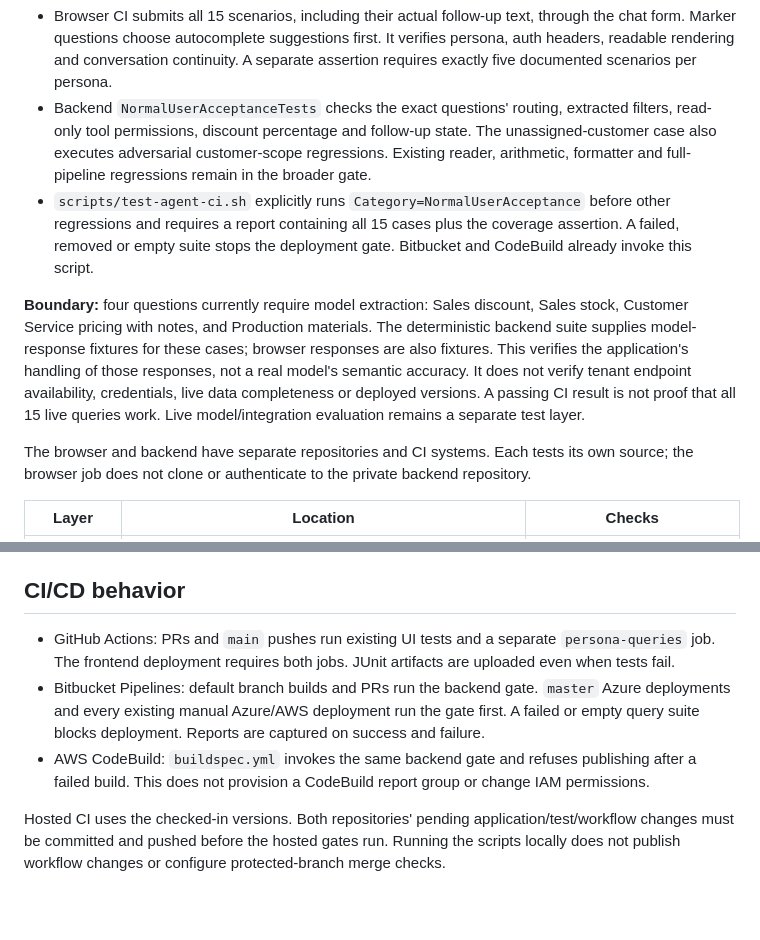
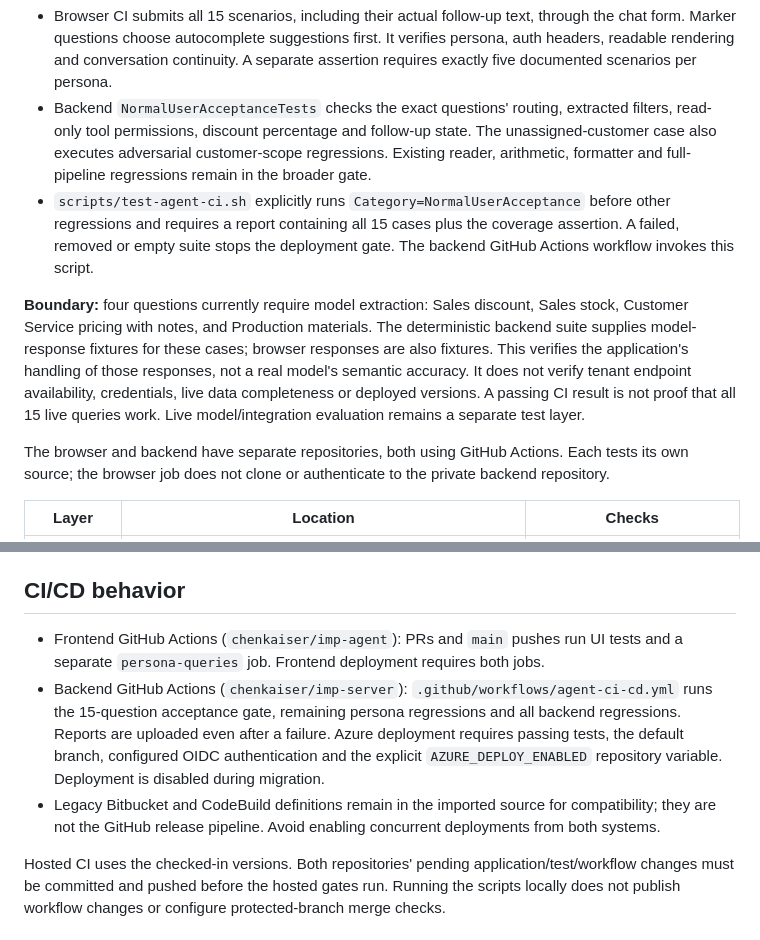
Before and after one commit to chenkaiser/imp-agent, a Markdown page: docs/persona-query-testing.md, 2 parts joined by grey strips. GitHub-like rendering; blank space fills up the shorter version.

Commit message:
Document backend migration to GitHub Actions

```diff
--- a/docs/persona-query-testing.md
+++ b/docs/persona-query-testing.md
@@ -12,11 +12,11 @@ The three checklists contain **15 scenarios: five Sales, five Customer Service a
 
 - Browser CI submits all 15 scenarios, including their actual follow-up text, through the chat form. Marker questions choose autocomplete suggestions first. It verifies persona, auth headers, readable rendering and conversation continuity. A separate assertion requires exactly five documented scenarios per persona.
 - Backend `NormalUserAcceptanceTests` checks the exact questions' routing, extracted filters, read-only tool permissions, discount percentage and follow-up state. The unassigned-customer case also executes adversarial customer-scope regressions. Existing reader, arithmetic, formatter and full-pipeline regressions remain in the broader gate.
-- `scripts/test-agent-ci.sh` explicitly runs `Category=NormalUserAcceptance` before other regressions and requires a report containing all 15 cases plus the coverage assertion. A failed, removed or empty suite stops the deployment gate. Bitbucket and CodeBuild already invoke this script.
+- `scripts/test-agent-ci.sh` explicitly runs `Category=NormalUserAcceptance` before other regressions and requires a report containing all 15 cases plus the coverage assertion. A failed, removed or empty suite stops the deployment gate. The backend GitHub Actions workflow invokes this script.
 
 **Boundary:** four questions currently require model extraction: Sales discount, Sales stock, Customer Service pricing with notes, and Production materials. The deterministic backend suite supplies model-response fixtures for these cases; browser responses are also fixtures. This verifies the application's handling of those responses, not a real model's semantic accuracy. It does not verify tenant endpoint availability, credentials, live data completeness or deployed versions. A passing CI result is not proof that all 15 live queries work. Live model/integration evaluation remains a separate test layer.
 
-The browser and backend have separate repositories and CI systems. Each tests its own source; the browser job does not clone or authenticate to the private backend repository.
+The browser and backend have separate repositories, both using GitHub Actions. Each tests its own source; the browser job does not clone or authenticate to the private backend repository.
 
 | Layer | Location | Checks |
 | --- | --- | --- |
@@ -49,9 +49,9 @@ The backend script restores the test project, runs the named query gate, rejects
 
 ## CI/CD behavior
 
-- GitHub Actions: PRs and `main` pushes run existing UI tests and a separate `persona-queries` job. The frontend deployment requires both jobs. JUnit artifacts are uploaded even when tests fail.
-- Bitbucket Pipelines: default branch builds and PRs run the backend gate. `master` Azure deployments and every existing manual Azure/AWS deployment run the gate first. A failed or empty query suite blocks deployment. Reports are captured on success and failure.
-- AWS CodeBuild: `buildspec.yml` invokes the same backend gate and refuses publishing after a failed build. This does not provision a CodeBuild report group or change IAM permissions.
+- Frontend GitHub Actions (`chenkaiser/imp-agent`): PRs and `main` pushes run UI tests and a separate `persona-queries` job. Frontend deployment requires both jobs.
+- Backend GitHub Actions (`chenkaiser/imp-server`): `.github/workflows/agent-ci-cd.yml` runs the 15-question acceptance gate, remaining persona regressions and all backend regressions. Reports are uploaded even after a failure. Azure deployment requires passing tests, the default branch, configured OIDC authentication and the explicit `AZURE_DEPLOY_ENABLED` repository variable. Deployment is disabled during migration.
+- Legacy Bitbucket and CodeBuild definitions remain in the imported source for compatibility; they are not the GitHub release pipeline. Avoid enabling concurrent deployments from both systems.
 
 Hosted CI uses the checked-in versions. Both repositories' pending application/test/workflow changes must be committed and pushed before the hosted gates run. Running the scripts locally does not publish workflow changes or configure protected-branch merge checks.
 
```
